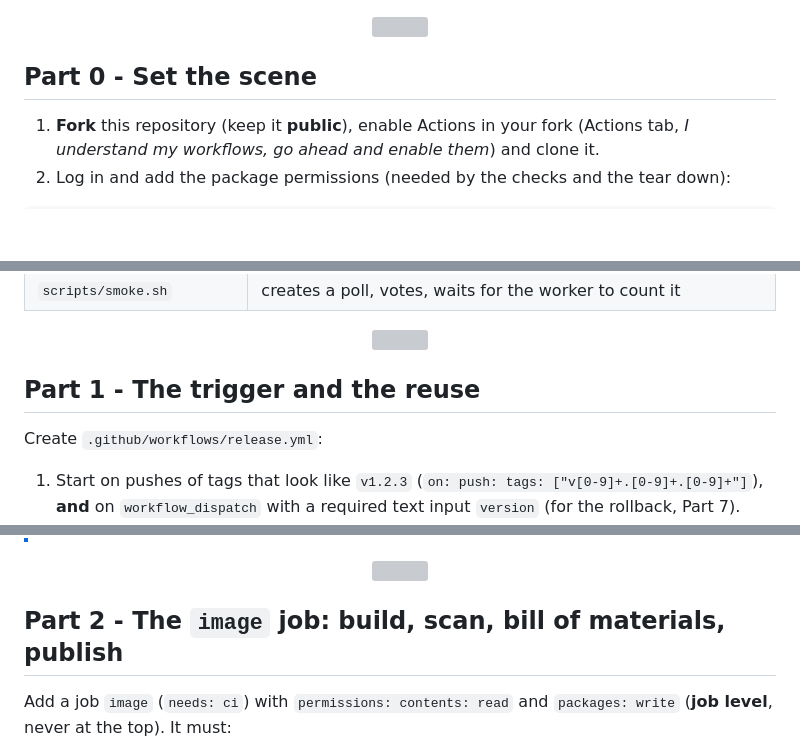
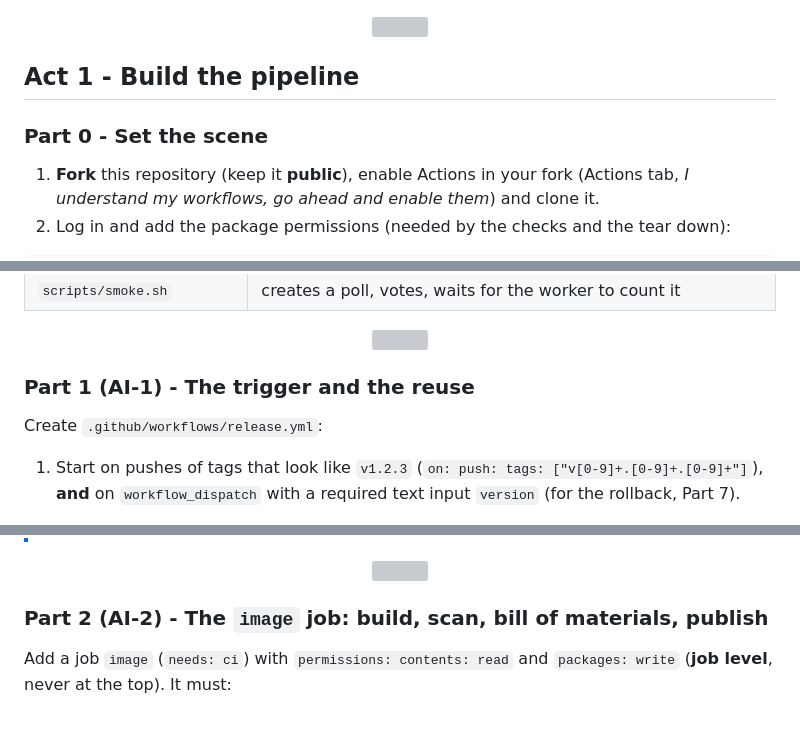
Before and after one commit to professordiogodev/devops-lab-cicd-pollie-release, a Markdown page: README.md, 3 parts joined by grey strips. Rendered like a GitHub page; blank space fills up the shorter version; grey boxes are pictures that could not be loaded.

```diff
--- a/README.md
+++ b/README.md
@@ -42,7 +59,9 @@ A **release** is a promise: this exact, tested, scanned artifact has a name (`v1
 
 <p align="center"><img src="assets/divider.svg" alt="" width="100%"></p>
 
-## Part 0 - Set the scene
+## Act 1 - Build the pipeline
+
+### Part 0 - Set the scene
 
 1. **Fork** this repository (keep it **public**), enable Actions in your fork (Actions tab, *I understand my workflows, go ahead and enable them*) and clone it.
 2. Log in and add the package permissions (needed by the checks and the tear down):
@@ -63,7 +82,7 @@ gh auth refresh -s read:packages,delete:packages
 
 <p align="center"><img src="assets/divider.svg" alt="" width="100%"></p>
 
-## Part 1 - The trigger and the reuse
+### Part 1 (AI-1) - The trigger and the reuse
 
 Create `.github/workflows/release.yml`:
 
@@ -76,7 +95,7 @@ Create `.github/workflows/release.yml`:
 
 <p align="center"><img src="assets/divider.svg" alt="" width="100%"></p>
 
-## Part 2 - The `image` job: build, scan, bill of materials, publish
+### Part 2 (AI-2) - The `image` job: build, scan, bill of materials, publish
 
 Add a job `image` (`needs: ci`) with `permissions: contents: read` and `packages: write` (**job level**, never at the top). It must:
 
```
Also changed, not shown: other parts of README.md (+35 -12 lines), LAB.md (+39 -12 lines), assets/gifs/situation.gif, assets/gifs/verify.gif (added).
